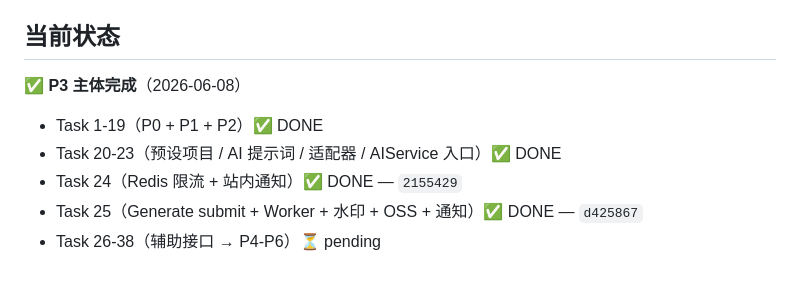
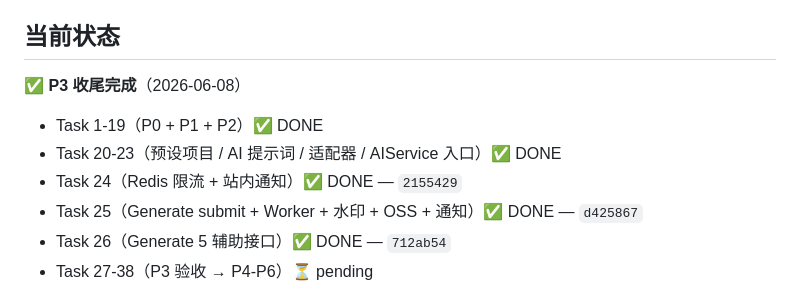
Before and after one commit to ldsfcj/beautify_work, a Markdown page: README.md, the part around one of its changes. GitHub-like rendering.

Commit message:
docs(runbook): 标记 Task 26 为 done + 实现差异 + 验证记录

```diff
--- a/README.md
+++ b/README.md
@@ -5,11 +5,12 @@
 
 ## 当前状态
 
-✅ **P3 主体完成**（2026-06-08）
+✅ **P3 收尾完成**（2026-06-08）
 
 - Task 1-19（P0 + P1 + P2）✅ DONE
 - Task 20-23（预设项目 / AI 提示词 / 适配器 / AIService 入口）✅ DONE
 - Task 24（Redis 限流 + 站内通知）✅ DONE — `2155429`
 - Task 25（Generate submit + Worker + 水印 + OSS + 通知）✅ DONE — `d425867`
-- Task 26-38（辅助接口 → P4-P6）⏳ pending
+- Task 26（Generate 5 辅助接口）✅ DONE — `712ab54`
+- Task 27-38（P3 验收 → P4-P6）⏳ pending
 
```
Also changed, not shown: other parts of README.md (+1 -1 lines), 1 other file.
